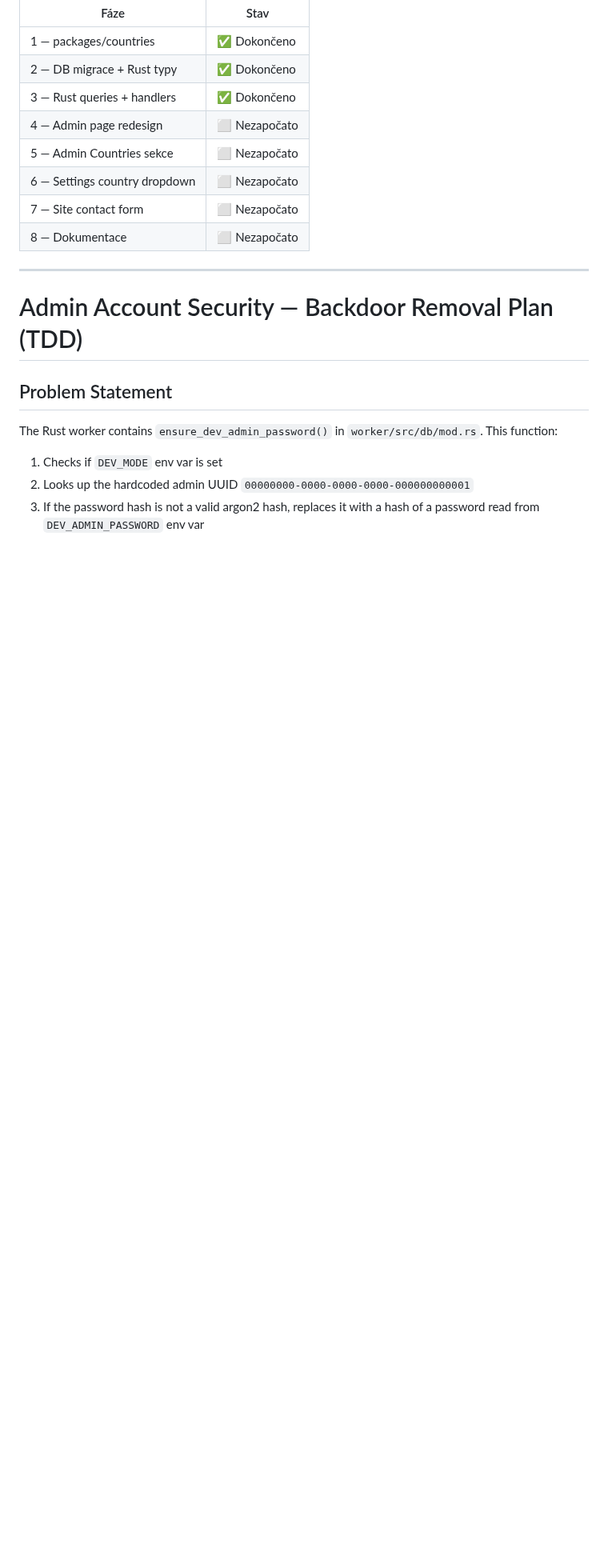
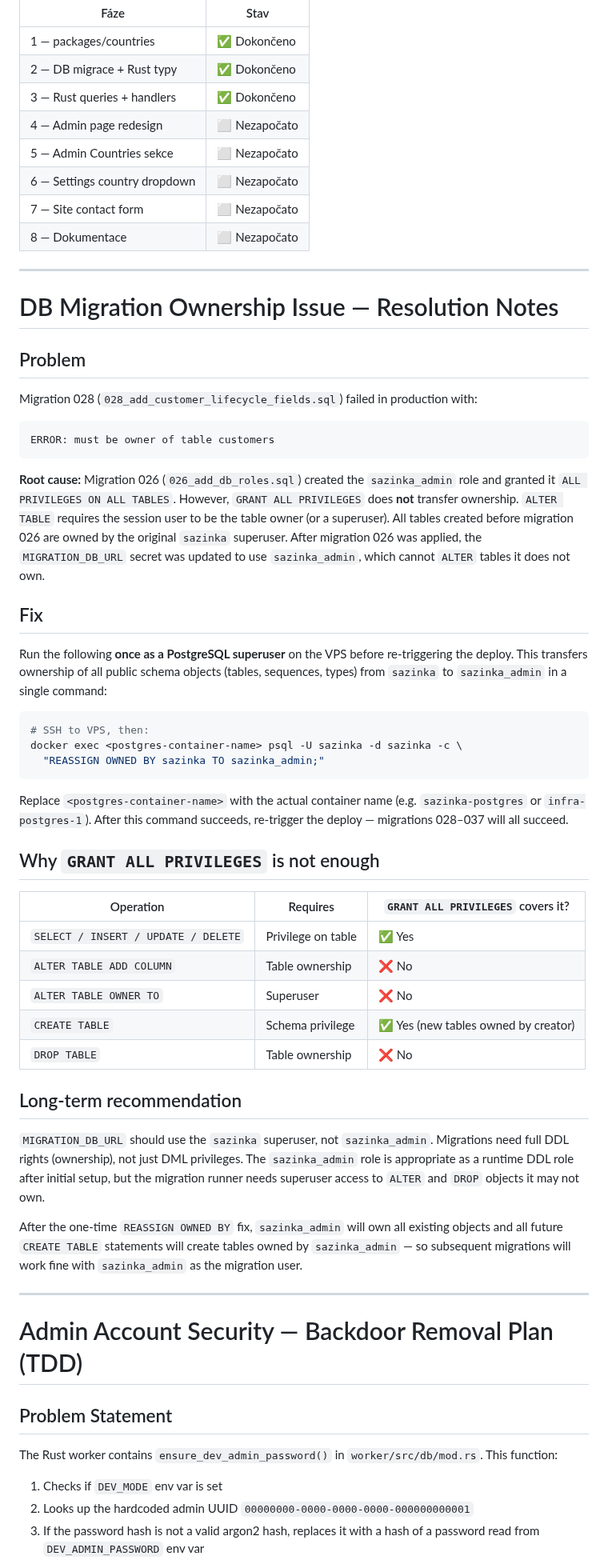
Before and after one commit to Oslicek/Sazinka, a Markdown page: PRJ_DATA.MD, the part around the change. Shown at 80% size. Drawn GitHub-style; blank space fills up the shorter version.

Commit message:
docs: document migration 028 ownership failure and REASSIGN OWNED BY fix
Made-with: Cursor

````diff
--- a/PRJ_DATA.MD
+++ b/PRJ_DATA.MD
@@ -300,6 +300,65 @@ Postup:
 | 6 — Settings country dropdown | ⬜ Nezapočato |
 | 7 — Site contact form | ⬜ Nezapočato |
 | 8 — Dokumentace | ⬜ Nezapočato |
+
+---
+
+# DB Migration Ownership Issue — Resolution Notes
+
+## Problem
+
+Migration 028 (`028_add_customer_lifecycle_fields.sql`) failed in production with:
+
+```
+ERROR: must be owner of table customers
+```
+
+**Root cause:** Migration 026 (`026_add_db_roles.sql`) created the `sazinka_admin`
+role and granted it `ALL PRIVILEGES ON ALL TABLES`. However, `GRANT ALL PRIVILEGES`
+does **not** transfer ownership. `ALTER TABLE` requires the session user to be the
+table owner (or a superuser). All tables created before migration 026 are owned by
+the original `sazinka` superuser. After migration 026 was applied, the
+`MIGRATION_DB_URL` secret was updated to use `sazinka_admin`, which cannot `ALTER`
+tables it does not own.
+
+## Fix
+
+Run the following **once as a PostgreSQL superuser** on the VPS before re-triggering
+the deploy. This transfers ownership of all public schema objects (tables, sequences,
+types) from `sazinka` to `sazinka_admin` in a single command:
+
+```bash
+# SSH to VPS, then:
+docker exec <postgres-container-name> psql -U sazinka -d sazinka -c \
+  "REASSIGN OWNED BY sazinka TO sazinka_admin;"
+```
+
+Replace `<postgres-container-name>` with the actual container name (e.g.
+`sazinka-postgres` or `infra-postgres-1`). After this command succeeds,
+re-trigger the deploy — migrations 028–037 will all succeed.
+
+## Why `GRANT ALL PRIVILEGES` is not enough
+
+| Operation | Requires | `GRANT ALL PRIVILEGES` covers it? |
+|---|---|---|
+| `SELECT / INSERT / UPDATE / DELETE` | Privilege on table | ✅ Yes |
+| `ALTER TABLE ADD COLUMN` | Table ownership | ❌ No |
+| `ALTER TABLE OWNER TO` | Superuser | ❌ No |
+| `CREATE TABLE` | Schema privilege | ✅ Yes (new tables owned by creator) |
+| `DROP TABLE` | Table ownership | ❌ No |
+
+## Long-term recommendation
+
+`MIGRATION_DB_URL` should use the `sazinka` superuser, not `sazinka_admin`.
+Migrations need full DDL rights (ownership), not just DML privileges. The
+`sazinka_admin` role is appropriate as a runtime DDL role after initial setup,
+but the migration runner needs superuser access to `ALTER` and `DROP` objects
+it may not own.
+
+After the one-time `REASSIGN OWNED BY` fix, `sazinka_admin` will own all
+existing objects and all future `CREATE TABLE` statements will create tables
+owned by `sazinka_admin` — so subsequent migrations will work fine with
+`sazinka_admin` as the migration user.
 
 ---
 
````
